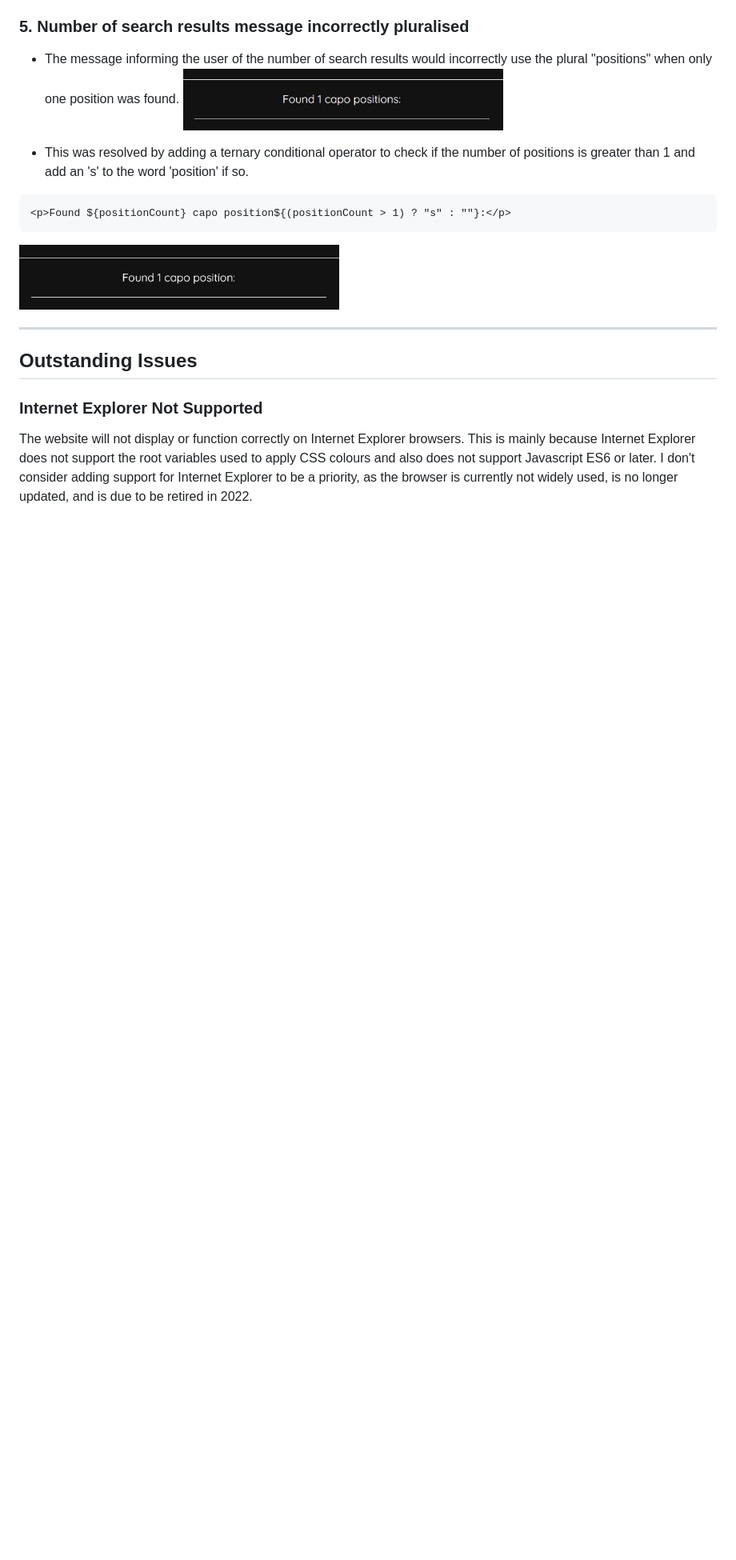
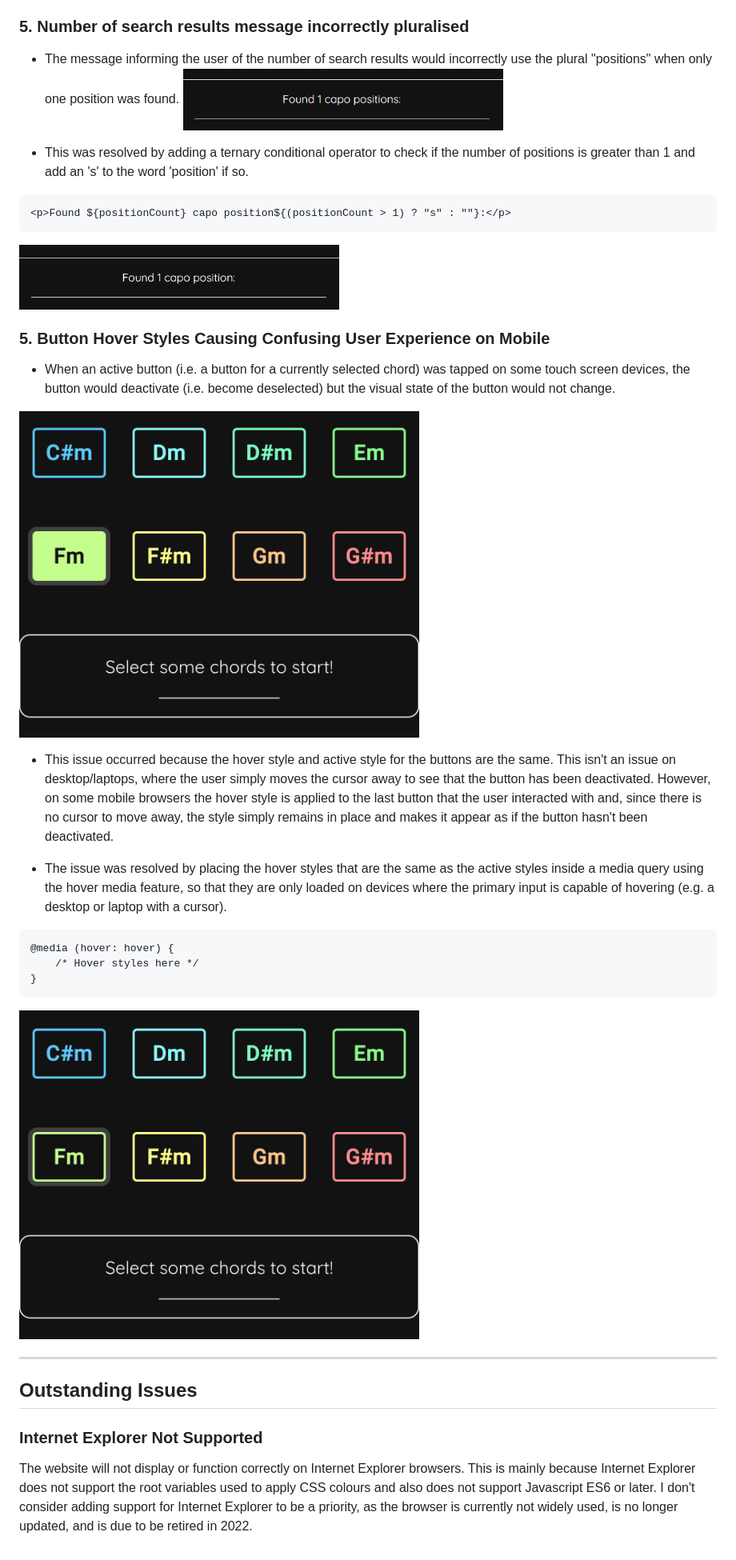
Before and after one commit to lmjh/capo-search-app, a Markdown page: TESTING.md, the part around the change. Shown: that part at 80% size. GitHub-like rendering; pictures changed too: documentation/bugs/mobile-hover-bug-1.jpg (added), documentation/bugs/mobile-hover-bug-2.jpg (added); blank space fills up the shorter version.

Commit message:
Update CSS validation and add mobile hover bug details

````diff
--- a/TESTING.md
+++ b/TESTING.md
@@ -273,6 +273,24 @@ if (typeof module !== "undefined") module.exports = { };
 ```
 ![Screenshot of fixed search results plural](documentation/bugs/plural-bug-2.jpg)
 
+### 5. Button Hover Styles Causing Confusing User Experience on Mobile
+
+* When an active button (i.e. a button for a currently selected chord) was tapped on some touch screen devices, the button would deactivate (i.e. become deselected) but the visual state of the button would not change.
+
+![Screenshot of deselected chord selection button with hover style applied](documentation/bugs/mobile-hover-bug-1.jpg)
+
+* This issue occurred because the hover style and active style for the buttons are the same. This isn't an issue on desktop/laptops, where the user simply moves the cursor away to see that the button has been deactivated. However, on some mobile browsers the hover style is applied to the last button that the user interacted with and, since there is no cursor to move away, the style simply remains in place and makes it appear as if the button hasn't been deactivated.
+
+* The issue was resolved by placing the hover styles that are the same as the active styles inside a media query using the hover media feature, so that they are only loaded on devices where the primary input is capable of hovering (e.g. a desktop or laptop with a cursor).
+
+```
+@media (hover: hover) {
+	/* Hover styles here */
+}
+```
+
+![Screenshot of deselected chord selection button with fixed style](documentation/bugs/mobile-hover-bug-2.jpg)
+
 ***
 
 ## Outstanding Issues
````
Also changed, not shown: documentation/testing-images/css-validation.jpg, 1 other file.
